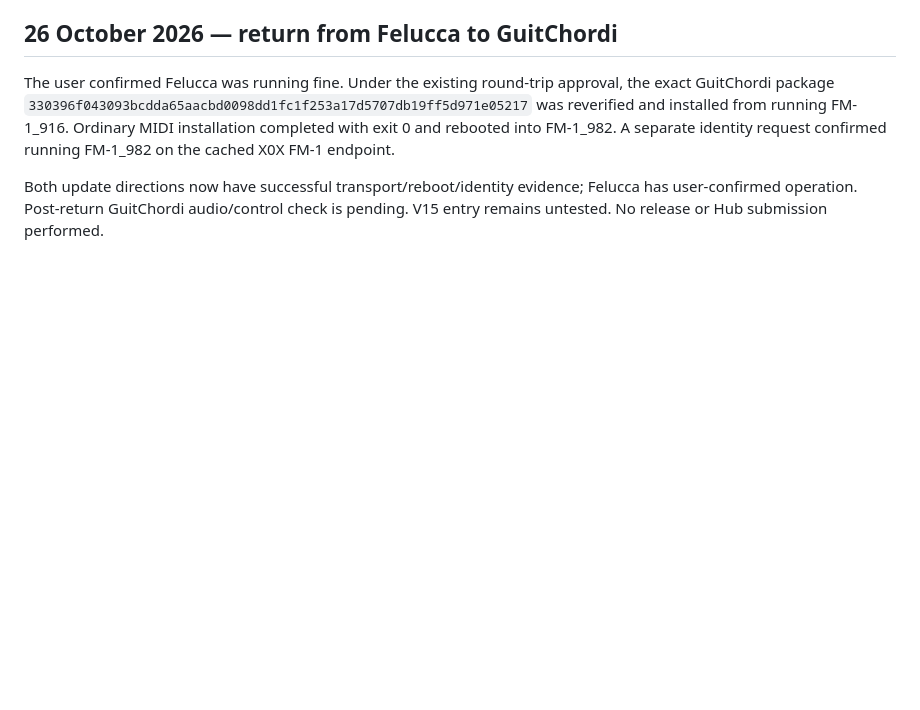
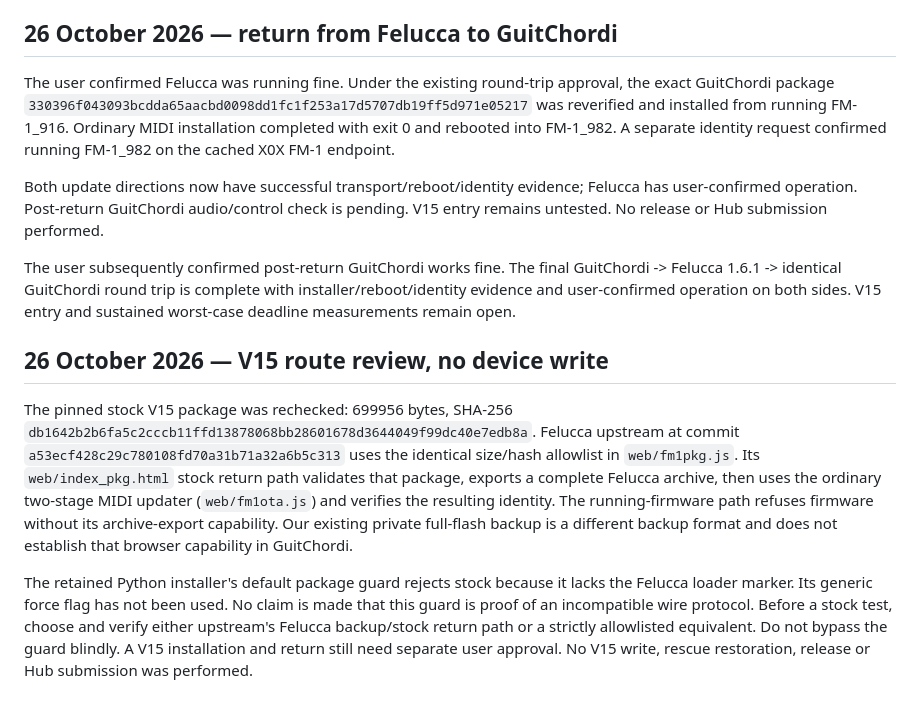
Before and after one commit to stoogs/guitchordi, a Markdown page: docs/hardware-test-log.md, the part around the change. Drawn GitHub-style; blank space fills up the shorter version.

Commit message:
Record confirmed firmware round trip and stock route review

```diff
--- a/docs/hardware-test-log.md
+++ b/docs/hardware-test-log.md
@@ -60,3 +60,29 @@ confirmed running FM-1_982 on the cached X0X FM-1 endpoint.
 Both update directions now have successful transport/reboot/identity evidence;
 Felucca has user-confirmed operation. Post-return GuitChordi audio/control check
 is pending. V15 entry remains untested. No release or Hub submission performed.
+
+The user subsequently confirmed post-return GuitChordi works fine. The final
+GuitChordi -> Felucca 1.6.1 -> identical GuitChordi round trip is complete with
+installer/reboot/identity evidence and user-confirmed operation on both sides.
+V15 entry and sustained worst-case deadline measurements remain open.
+
+## 26 October 2026 — V15 route review, no device write
+
+The pinned stock V15 package was rechecked: 699956 bytes, SHA-256
+`db1642b2b6fa5c2cccb11ffd13878068bb28601678d3644049f99dc40e7edb8a`.
+Felucca upstream at commit `a53ecf428c29c780108fd70a31b71a32a6b5c313`
+uses the identical size/hash allowlist in `web/fm1pkg.js`. Its
+`web/index_pkg.html` stock return path validates that package, exports a
+complete Felucca archive, then uses the ordinary two-stage MIDI updater
+(`web/fm1ota.js`) and verifies the resulting identity. The running-firmware
+path refuses firmware without its archive-export capability. Our existing
+private full-flash backup is a different backup format and does not establish
+that browser capability in GuitChordi.
+
+The retained Python installer's default package guard rejects stock because
+it lacks the Felucca loader marker. Its generic force flag has not been used.
+No claim is made that this guard is proof of an incompatible wire protocol.
+Before a stock test, choose and verify either upstream's Felucca backup/stock
+return path or a strictly allowlisted equivalent. Do not bypass the guard
+blindly. A V15 installation and return still need separate user approval.
+No V15 write, rescue restoration, release or Hub submission was performed.
```
Also changed, not shown: docs/hub-launch-draft.md (+5 -2 lines).
